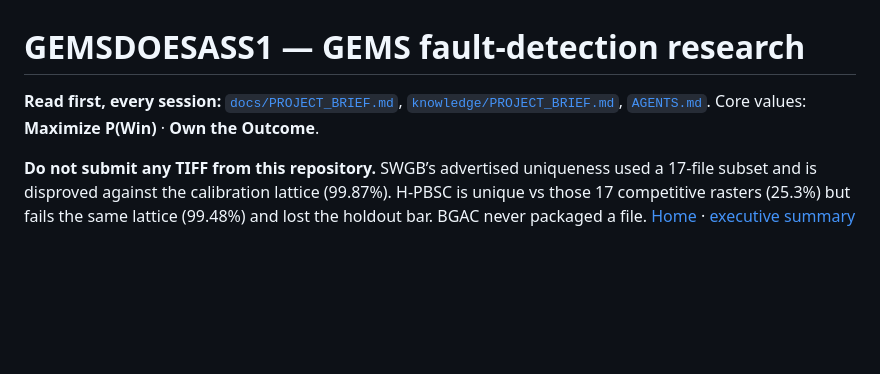
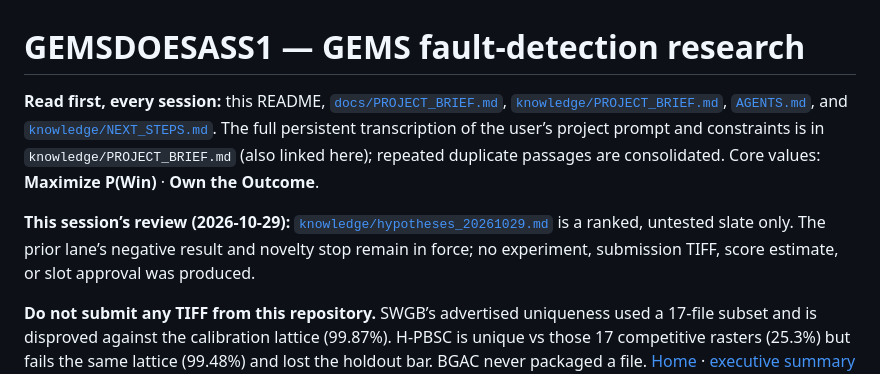
Before and after one commit to sassnarep3-star/GEMSDOESASS1, a Markdown page: README.md, the part around the change. GitHub-like rendering; blank space fills up the shorter version.

Commit message:
Document next hypothesis slate and session guardrails
Co-authored-by: arena-agent <297053741+arena-agent@users.noreply.github.com>

```diff
--- a/README.md
+++ b/README.md
@@ -1,6 +1,8 @@
 # GEMSDOESASS1 — GEMS fault-detection research
 
-**Read first, every session:** [`docs/PROJECT_BRIEF.md`](docs/PROJECT_BRIEF.md), [`knowledge/PROJECT_BRIEF.md`](knowledge/PROJECT_BRIEF.md), [`AGENTS.md`](AGENTS.md). Core values: **Maximize P(Win)** · **Own the Outcome**.
+**Read first, every session:** this README, [`docs/PROJECT_BRIEF.md`](docs/PROJECT_BRIEF.md), [`knowledge/PROJECT_BRIEF.md`](knowledge/PROJECT_BRIEF.md), [`AGENTS.md`](AGENTS.md), and [`knowledge/NEXT_STEPS.md`](knowledge/NEXT_STEPS.md). The full persistent transcription of the user’s project prompt and constraints is in `knowledge/PROJECT_BRIEF.md` (also linked here); repeated duplicate passages are consolidated. Core values: **Maximize P(Win)** · **Own the Outcome**.
+
+**This session’s review (2026-10-29):** [`knowledge/hypotheses_20261029.md`](knowledge/hypotheses_20261029.md) is a ranked, untested slate only. The prior lane’s negative result and novelty stop remain in force; no experiment, submission TIFF, score estimate, or slot approval was produced.
 
 **Do not submit any TIFF from this repository.** SWGB’s advertised uniqueness used a 17-file subset and is disproved against the calibration lattice (99.87%). H-PBSC is unique vs those 17 competitive rasters (25.3%) but fails the same lattice (99.48%) and lost the holdout bar. BGAC never packaged a file. [Home](index.html) · [executive summary](executive-summary.html) · [SWGB lattice review](evidence/swgb_lattice_review.json) · [H-PBSC run card](evidence/pbsc/run_card.json) · [next steps](knowledge/NEXT_STEPS.md).
 
```
Also changed, not shown: knowledge/hypotheses_20261029.md (added, +32 -0 lines).
